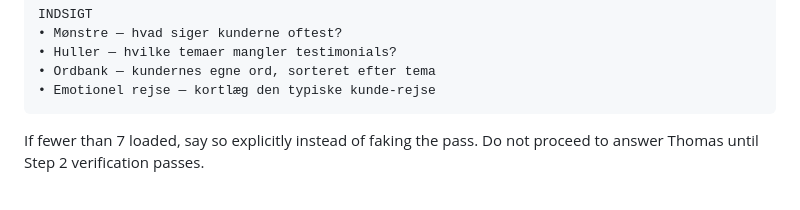
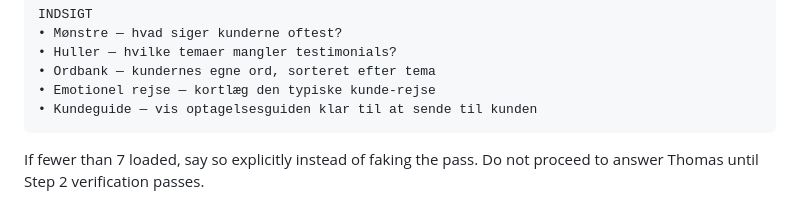
Before and after one commit to Kjeldgaards/adfactory, a Markdown page: docs/KJELDGAARD_PROJECT_LOADER_TESTIMONIALS.md, the part around the change. Rendered like a GitHub page.

````diff
--- a/docs/KJELDGAARD_PROJECT_LOADER_TESTIMONIALS.md
+++ b/docs/KJELDGAARD_PROJECT_LOADER_TESTIMONIALS.md
@@ -80,6 +80,7 @@ INDSIGT
 • Huller — hvilke temaer mangler testimonials?
 • Ordbank — kundernes egne ord, sorteret efter tema
 • Emotionel rejse — kortlæg den typiske kunde-rejse
+• Kundeguide — vis optagelsesguiden klar til at sende til kunden
 ```
 
 If fewer than 7 loaded, say so explicitly instead of faking the pass. Do not proceed to answer Thomas until Step 2 verification passes.
````
Also changed, not shown: docs/KJELDGAARD_CUSTOMER_VIDEO_GUIDE_v1.md (added, +111 -0 lines), docs/KJELDGAARD_TESTIMONIAL_INSTRUCTIONS_v1_EN.md (+1 -0 lines).
